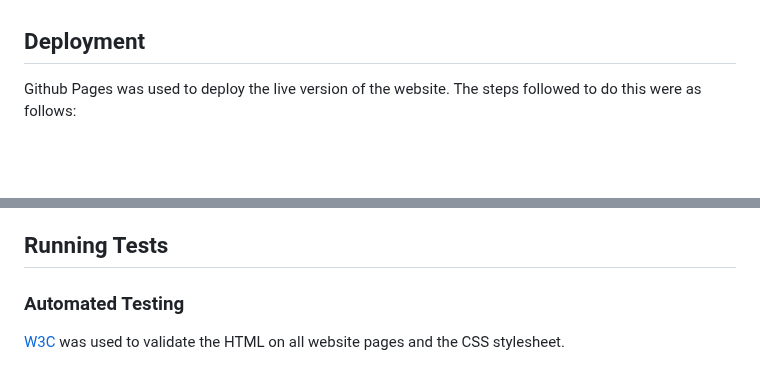
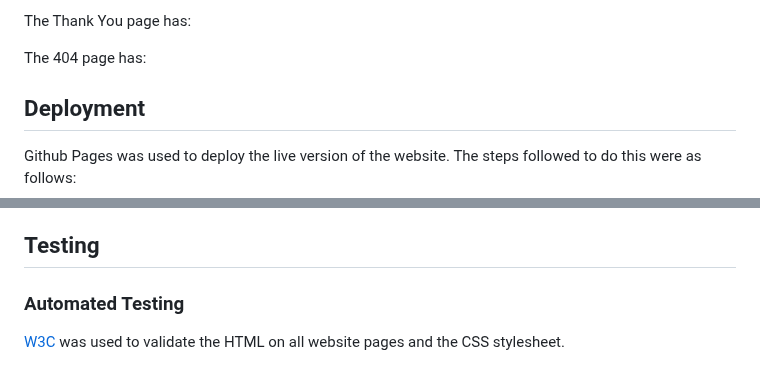
Before and after one commit to simonhw/beekeeping, a Markdown page: README.md, 2 parts joined by grey strips. GitHub-like rendering; blank space fills up the shorter version.

Commit message:
Doc: Add Features section to README

```diff
--- a/README.md
+++ b/README.md
@@ -44,3 +73,7 @@ West Cork Beekeeping is a site that promotes interest in beekeeping in the West
+The Thank You page has:
+
+The 404 page has:
+
 ## Deployment
 
 Github Pages was used to deploy the live version of the website. The steps followed to do this were as follows:
@@ -64,7 +97,7 @@ To deploy this project locally on your own device, follow the below steps:
 4. Open the terminal in your IDE and navigate to your directory of choice for this new clone.
 5. Type `git clone` into the terminal and paste in your copied link. Press enter.
 
-## Running Tests
+## Testing
 
 ### Automated Testing
 [W3C](https://validator.w3.org/) was used to validate the HTML on all website pages and the CSS stylesheet.
```
Also changed, not shown: other parts of README.md (+29 -0 lines).
